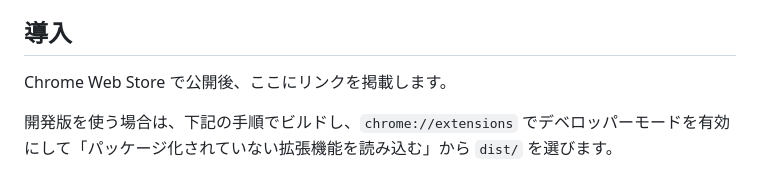
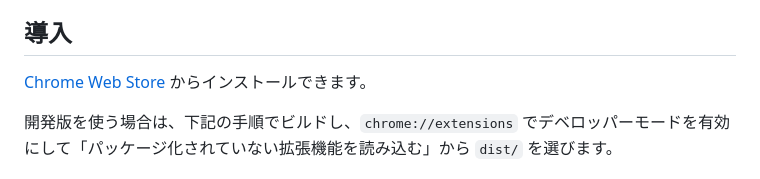
Before and after one commit to doraTeX/YNewsFilterPlus, a Markdown page: README.md, the part around the change. Drawn GitHub-style.

```diff
--- a/README.md
+++ b/README.md
@@ -18,7 +18,7 @@ API キーは端末内の拡張機能ストレージに保存され、Chrome 同
 
 ## 導入
 
-Chrome Web Store で公開後、ここにリンクを掲載します。
+[Chrome Web Store](https://chromewebstore.google.com/detail/khglaaonfjfngjlfecbofoapgngafaod) からインストールできます。
 
 開発版を使う場合は、下記の手順でビルドし、`chrome://extensions` でデベロッパーモードを有効にして「パッケージ化されていない拡張機能を読み込む」から `dist/` を選びます。
 
```
